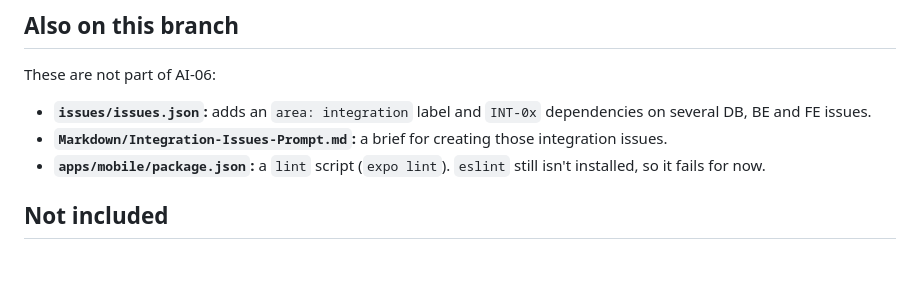
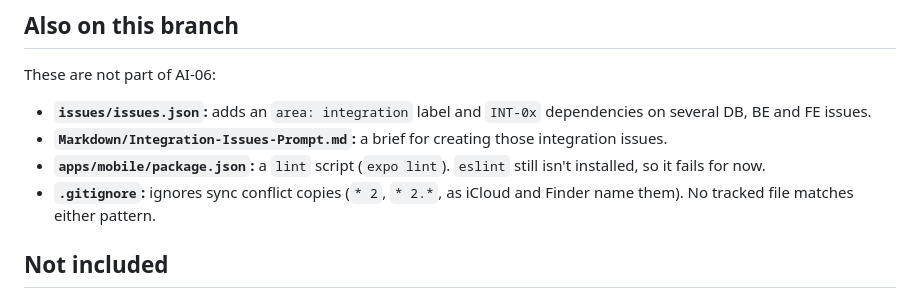
Before and after one commit to Del0m/KnightHacks2026, a Markdown page: Markdown/AI-06-Pull-Request.md, the part around the change. GitHub-like rendering; blank space fills up the shorter version.

Commit message:
docs: AI-06 write-up lists the gitignore change

```diff
--- a/Markdown/AI-06-Pull-Request.md
+++ b/Markdown/AI-06-Pull-Request.md
@@ -189,6 +189,7 @@ These are not part of AI-06:
 - **`issues/issues.json`:** adds an `area: integration` label and `INT-0x` dependencies on several DB, BE and FE issues.
 - **`Markdown/Integration-Issues-Prompt.md`:** a brief for creating those integration issues.
 - **`apps/mobile/package.json`:** a `lint` script (`expo lint`). `eslint` still isn't installed, so it fails for now.
+- **`.gitignore`:** ignores sync conflict copies (`* 2`, `* 2.*`, as iCloud and Finder name them). No tracked file matches either pattern.
 
 ## Not included
 
```
